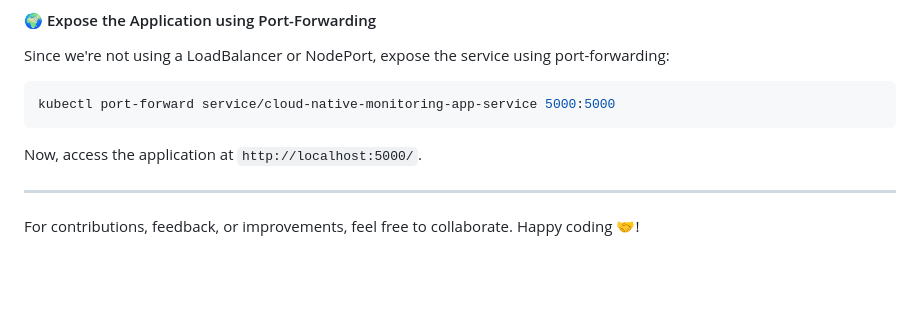
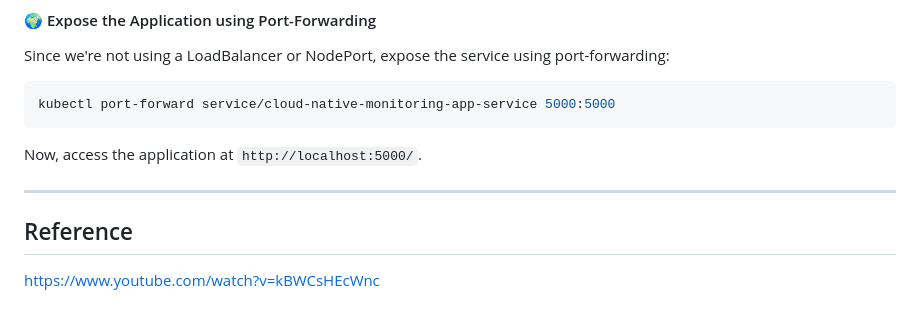
Before and after one commit to rahulvadakkiniyil/cloud-native-monitoring-app, a Markdown page: README.md, the part around the change. GitHub-like rendering; blank space fills up the shorter version.

```diff
--- a/README.md
+++ b/README.md
@@ -204,4 +204,5 @@ kubectl port-forward service/cloud-native-monitoring-app-service 5000:5000
 Now, access the application at `http://localhost:5000/`.
 
 ---
-For contributions, feedback, or improvements, feel free to collaborate. Happy coding 🤝!
+## Reference
+https://www.youtube.com/watch?v=kBWCsHEcWnc
```
